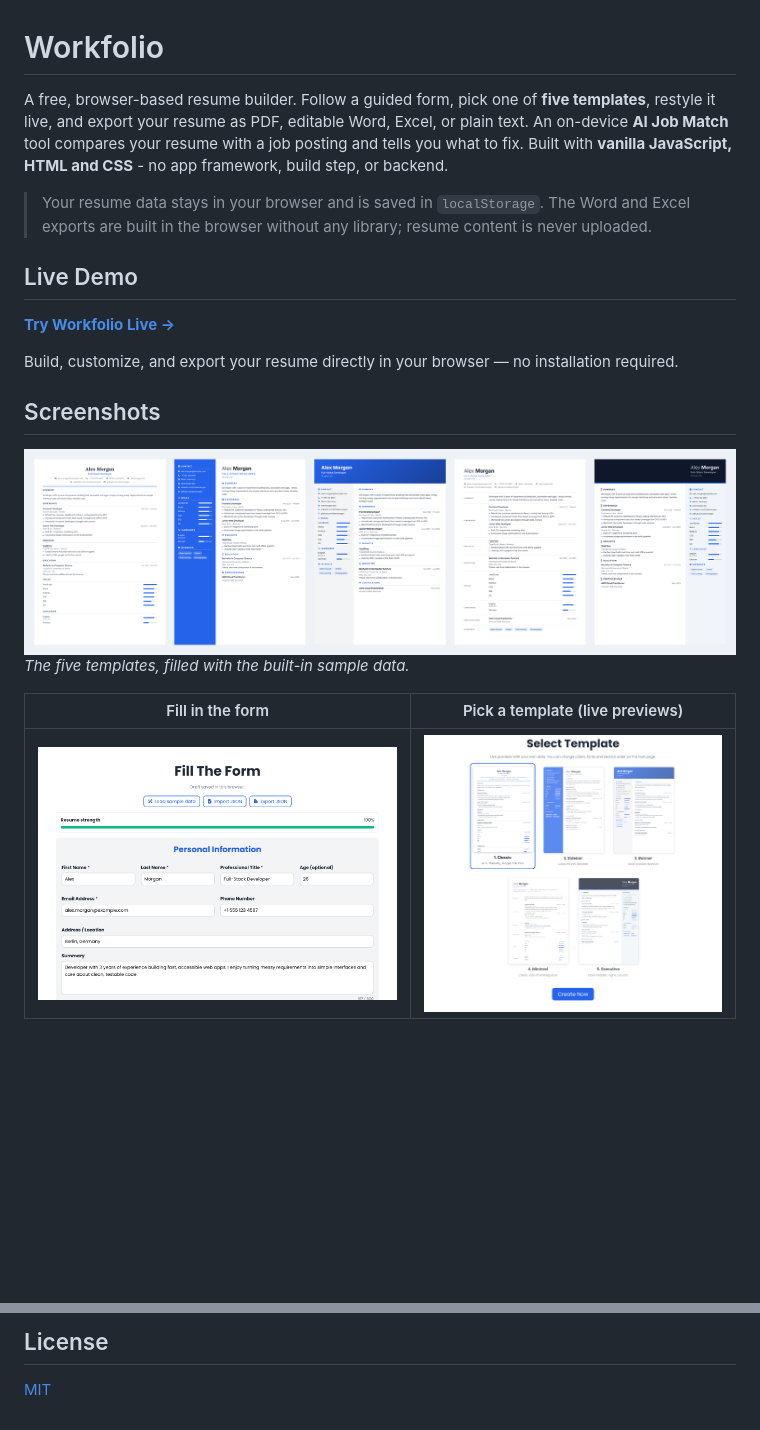
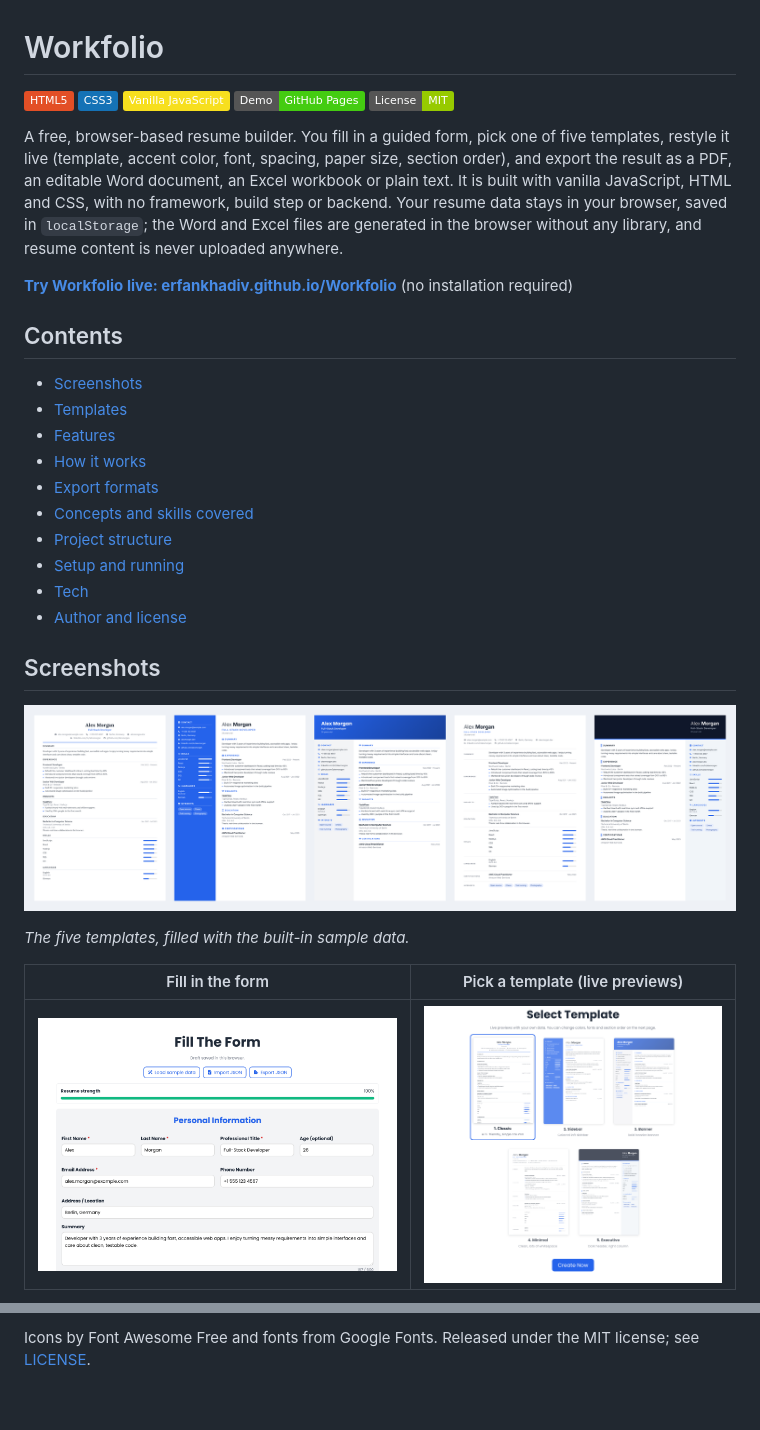
Before and after one commit to ErfanKhadiv/Workfolio, a Markdown page: README.md, 2 parts joined by grey strips. Rendered like a GitHub page; badges without logos; blank space fills up the shorter version.

```diff
--- a/README.md
+++ b/README.md
@@ -1,23 +1,35 @@
 # Workfolio
 
-A free, browser-based resume builder. Follow a guided form, pick one of **five templates**, restyle it live, and export your resume as PDF, editable Word, Excel, or plain text. An on-device **AI Job Match** tool compares your resume with a job posting and tells you what to fix.
-Built with **vanilla JavaScript, HTML and CSS** - no app framework, build step, or backend.
+![HTML5](https://img.shields.io/badge/HTML5-E34F26?logo=html5&logoColor=white)
+![CSS3](https://img.shields.io/badge/CSS3-1572B6?logo=css3&logoColor=white)
+![JavaScript](https://img.shields.io/badge/Vanilla%20JavaScript-F7DF1E?logo=javascript&logoColor=black)
+![Live demo](https://img.shields.io/badge/Demo-GitHub%20Pages-brightgreen)
+![License](https://img.shields.io/badge/License-MIT-green)
 
-> Your resume data stays in your browser and is saved in `localStorage`. The Word and Excel exports are built in the browser without any library; resume content is never uploaded.
+A free, browser-based resume builder. You fill in a guided form, pick one of five templates, restyle it live (template, accent color, font, spacing, paper size, section order), and export the result as a PDF, an editable Word document, an Excel workbook or plain text. It is built with vanilla JavaScript, HTML and CSS, with no framework, build step or backend. Your resume data stays in your browser, saved in `localStorage`; the Word and Excel files are generated in the browser without any library, and resume content is never uploaded anywhere.
 
-## Live Demo
+**[Try Workfolio live: erfankhadiv.github.io/Workfolio](https://erfankhadiv.github.io/Workfolio/)** (no installation required)
 
-**[Try Workfolio Live →](https://erfankhadiv.github.io/Workfolio/)**
+## Contents
 
-Build, customize, and export your resume directly in your browser — no installation required.
-
+- [Screenshots](#screenshots)
+- [Templates](#templates)
+- [Features](#features)
+- [How it works](#how-it-works)
+- [Export formats](#export-formats)
+- [Concepts and skills covered](#concepts-and-skills-covered)
+- [Project structure](#project-structure)
+- [Setup and running](#setup-and-running)
+- [Tech](#tech)
+- [Author and license](#author-and-license)
 
 ## Screenshots
 
-![All five templates](assets/imgs/screenshots/templates-overview.png)
+[![All five templates](assets/imgs/screenshots/templates-overview.png)](assets/imgs/screenshots/templates-overview.png)
+
 *The five templates, filled with the built-in sample data.*
 
 | Fill in the form | Pick a template (live previews) |
 | --- | --- |
-| ![Form](assets/imgs/screenshots/form.png) | ![Template picker](assets/imgs/screenshots/template-picker.png) |
+| [![Form](assets/imgs/screenshots/form.png)](assets/imgs/screenshots/form.png) | [![Template picker](assets/imgs/screenshots/template-picker.png)](assets/imgs/screenshots/template-picker.png) |
 
@@ -135,4 +152,2 @@ JavaScript (ES2020) - HTML5 - CSS3 - [Transformers.js](https://github.com/xenova
 
-## License
-
-[MIT](LICENSE)
+Icons by Font Awesome Free and fonts from Google Fonts. Released under the MIT license; see [LICENSE](LICENSE).
```
Also changed, not shown: other parts of README.md (+84 -79 lines).
